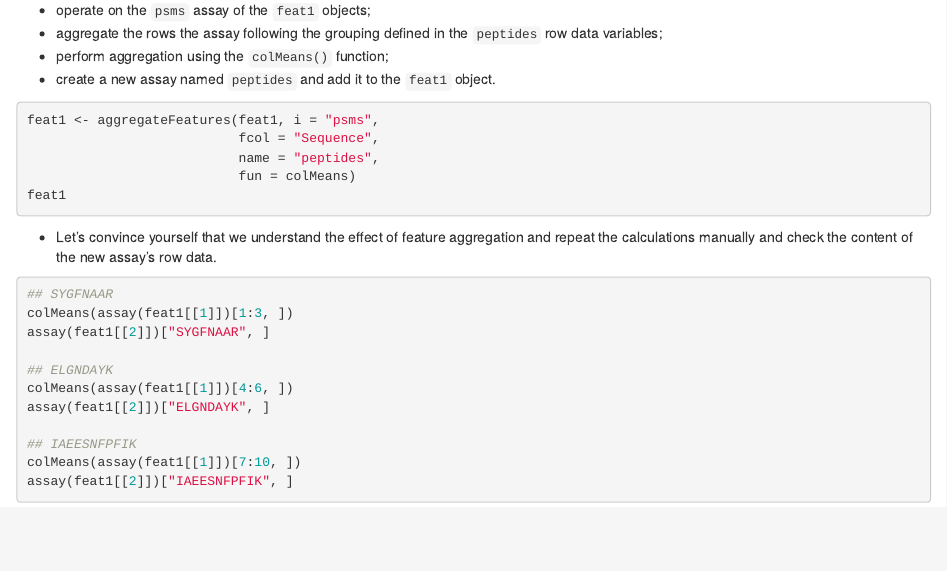
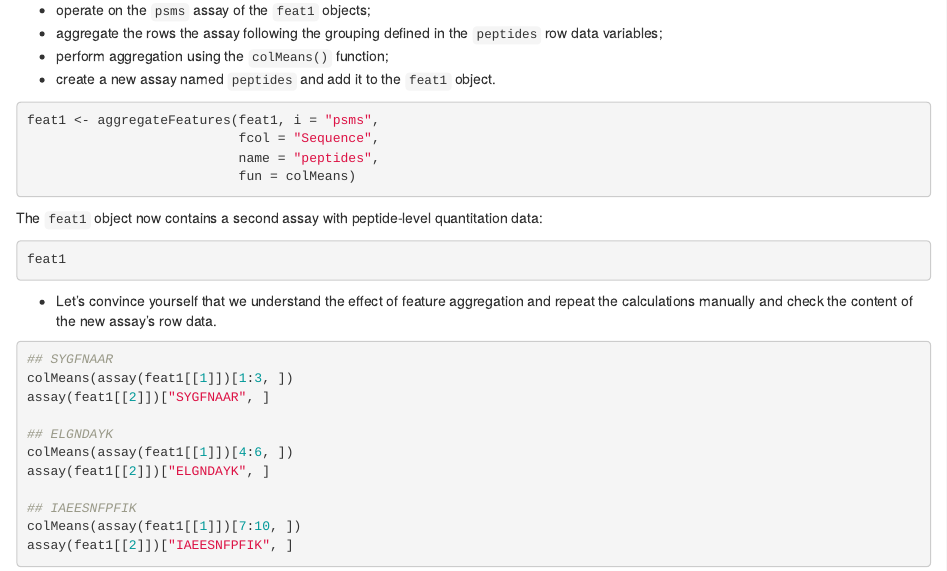
Before and after one commit to seandavi/QFeaturesWorkshop2020, an R Markdown document (vignettes/QFeaturesWorkshop2020.Rmd): the page in a window 1100 px wide, from 2250 px down. Rendered offline with R 4.5, knitr and Pandoc, with nearby package versions; the code chunks are not run, so their results and figures are left out; common packages that the code uses without loading them are loaded.

Commit message:
random changes... error doesnt make any sense

````diff
--- a/vignettes/QFeaturesWorkshop2020.Rmd
+++ b/vignettes/QFeaturesWorkshop2020.Rmd
@@ -197,6 +195,12 @@ feat1 <- aggregateFeatures(feat1, i = "psms",
                            fcol = "Sequence",
                            name = "peptides",
                            fun = colMeans)
+```
+
+The `feat1` object now contains a second assay with peptide-level
+quantitation data:
+
+```{r}
 feat1
 ```
 
````
Also changed, not shown: vignettes/QFeaturesWorkshop2020.Rmd (6 more changed lines).
